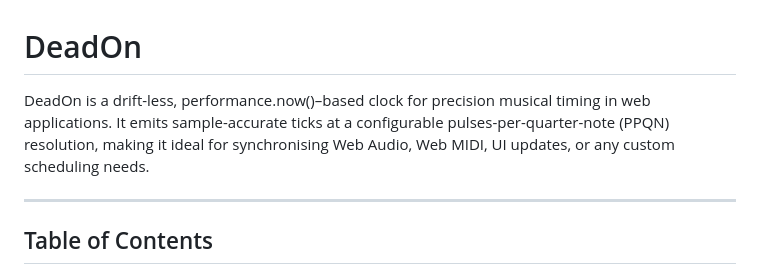
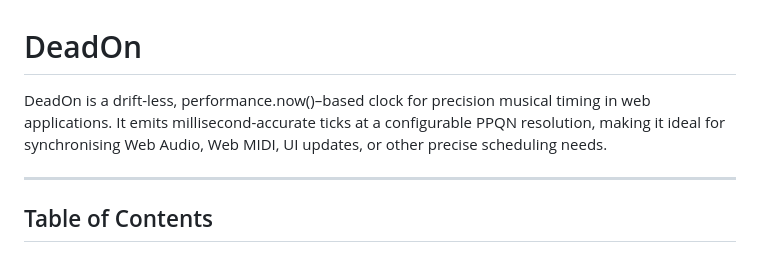
Before and after one commit to 2xAA/dead-on, a Markdown page: README.md, the part around the change. Drawn GitHub-style.

```diff
--- a/README.md
+++ b/README.md
@@ -6,7 +6,7 @@
 
 # DeadOn
 
-DeadOn is a drift-less, performance.now()–based clock for precision musical timing in web applications. It emits sample-accurate ticks at a configurable pulses-per-quarter-note (PPQN) resolution, making it ideal for synchronising Web Audio, Web MIDI, UI updates, or any custom scheduling needs.
+DeadOn is a drift-less, performance.now()–based clock for precision musical timing in web applications. It emits millisecond-accurate ticks at a configurable PPQN resolution, making it ideal for synchronising Web Audio, Web MIDI, UI updates, or other precise scheduling needs.
 
 ---
 
```
